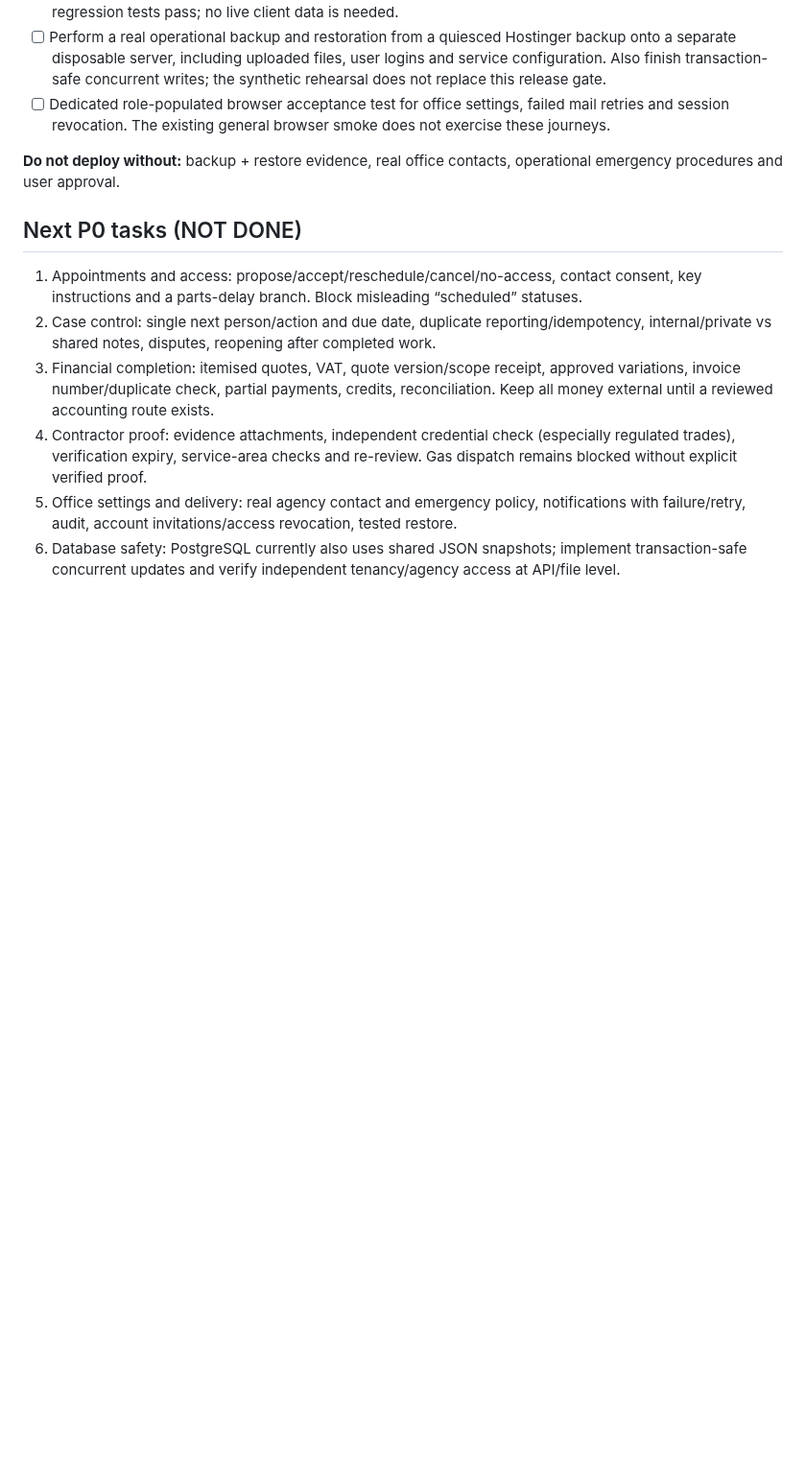
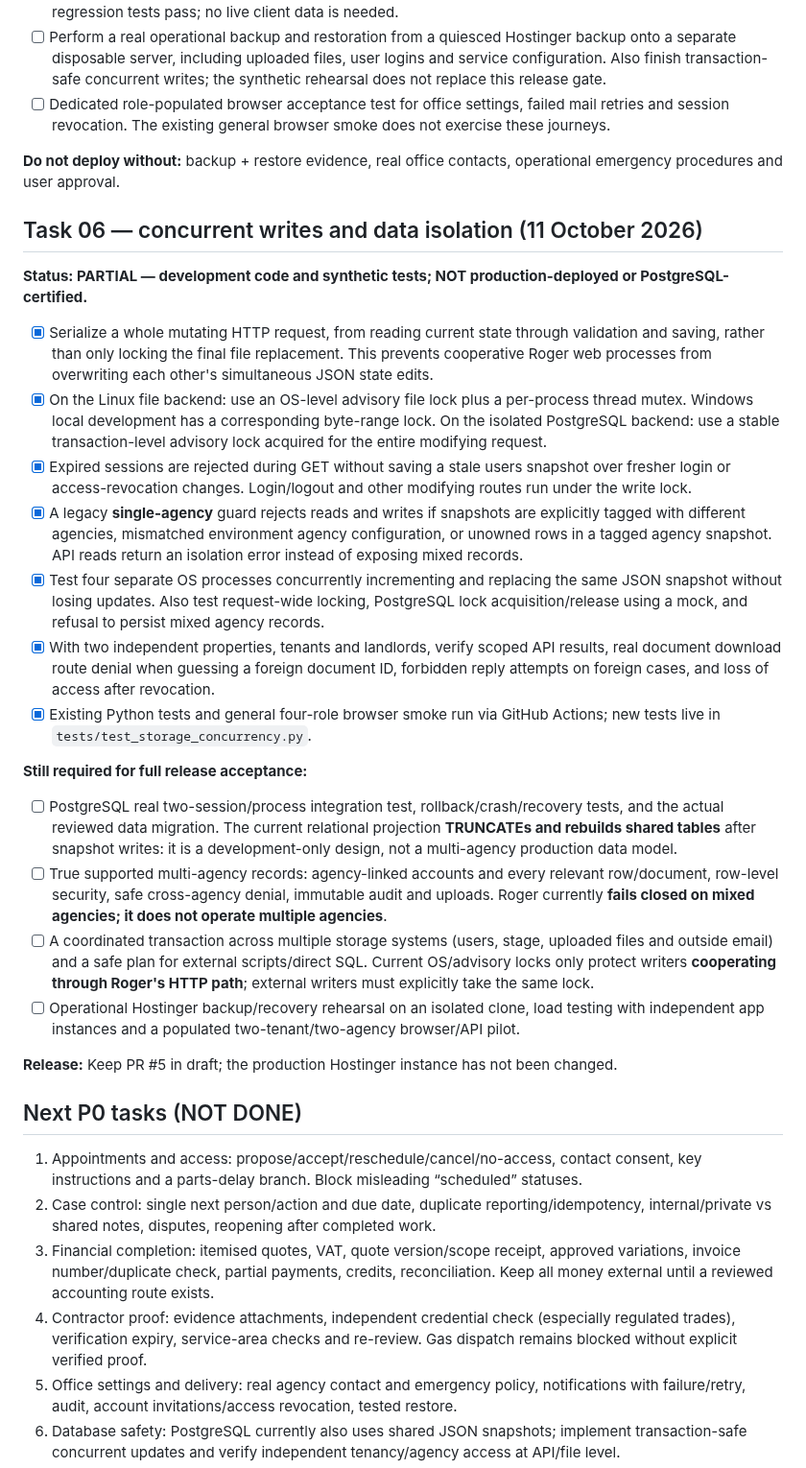
Before and after one commit to eon88/Roger, a Markdown page: docs/REPAIRS_PILOT_PROGRESS.md, the part around the change. Shown at 96% size. Drawn GitHub-style; blank space fills up the shorter version.

Commit message:
docs(pilot): record Task 06 cross-process locking, tenant isolation proofs and limits of draft PostgreSQL

```diff
--- a/docs/REPAIRS_PILOT_PROGRESS.md
+++ b/docs/REPAIRS_PILOT_PROGRESS.md
@@ -114,6 +114,27 @@ Focused England-first small-agency pilot. The repair process is built in stages
 
 **Do not deploy without:** backup + restore evidence, real office contacts, operational emergency procedures and user approval.
 
+## Task 06 — concurrent writes and data isolation (11 October 2026)
+
+**Status: PARTIAL — development code and synthetic tests; NOT production-deployed or PostgreSQL-certified.**
+
+- [x] Serialize a whole mutating HTTP request, from reading current state through validation and saving, rather than only locking the final file replacement. This prevents cooperative Roger web processes from overwriting each other's simultaneous JSON state edits.
+- [x] On the Linux file backend: use an OS-level advisory file lock plus a per-process thread mutex. Windows local development has a corresponding byte-range lock. On the isolated PostgreSQL backend: use a stable transaction-level advisory lock acquired for the entire modifying request.
+- [x] Expired sessions are rejected during GET without saving a stale users snapshot over fresher login or access-revocation changes. Login/logout and other modifying routes run under the write lock.
+- [x] A legacy **single-agency** guard rejects reads and writes if snapshots are explicitly tagged with different agencies, mismatched environment agency configuration, or unowned rows in a tagged agency snapshot. API reads return an isolation error instead of exposing mixed records.
+- [x] Test four separate OS processes concurrently incrementing and replacing the same JSON snapshot without losing updates. Also test request-wide locking, PostgreSQL lock acquisition/release using a mock, and refusal to persist mixed agency records.
+- [x] With two independent properties, tenants and landlords, verify scoped API results, real document download route denial when guessing a foreign document ID, forbidden reply attempts on foreign cases, and loss of access after revocation.
+- [x] Existing Python tests and general four-role browser smoke run via GitHub Actions; new tests live in `tests/test_storage_concurrency.py`.
+
+**Still required for full release acceptance:**
+
+- [ ] PostgreSQL real two-session/process integration test, rollback/crash/recovery tests, and the actual reviewed data migration. The current relational projection **TRUNCATEs and rebuilds shared tables** after snapshot writes: it is a development-only design, not a multi-agency production data model.
+- [ ] True supported multi-agency records: agency-linked accounts and every relevant row/document, row-level security, safe cross-agency denial, immutable audit and uploads. Roger currently **fails closed on mixed agencies; it does not operate multiple agencies**.
+- [ ] A coordinated transaction across multiple storage systems (users, stage, uploaded files and outside email) and a safe plan for external scripts/direct SQL. Current OS/advisory locks only protect writers **cooperating through Roger's HTTP path**; external writers must explicitly take the same lock.
+- [ ] Operational Hostinger backup/recovery rehearsal on an isolated clone, load testing with independent app instances and a populated two-tenant/two-agency browser/API pilot.
+
+**Release:** Keep PR #5 in draft; the production Hostinger instance has not been changed.
+
 ## Next P0 tasks (NOT DONE)
 1. Appointments and access: propose/accept/reschedule/cancel/no-access, contact consent, key instructions and a parts-delay branch. Block misleading “scheduled” statuses.
 2. Case control: single next person/action and due date, duplicate reporting/idempotency, internal/private vs shared notes, disputes, reopening after completed work.
```
